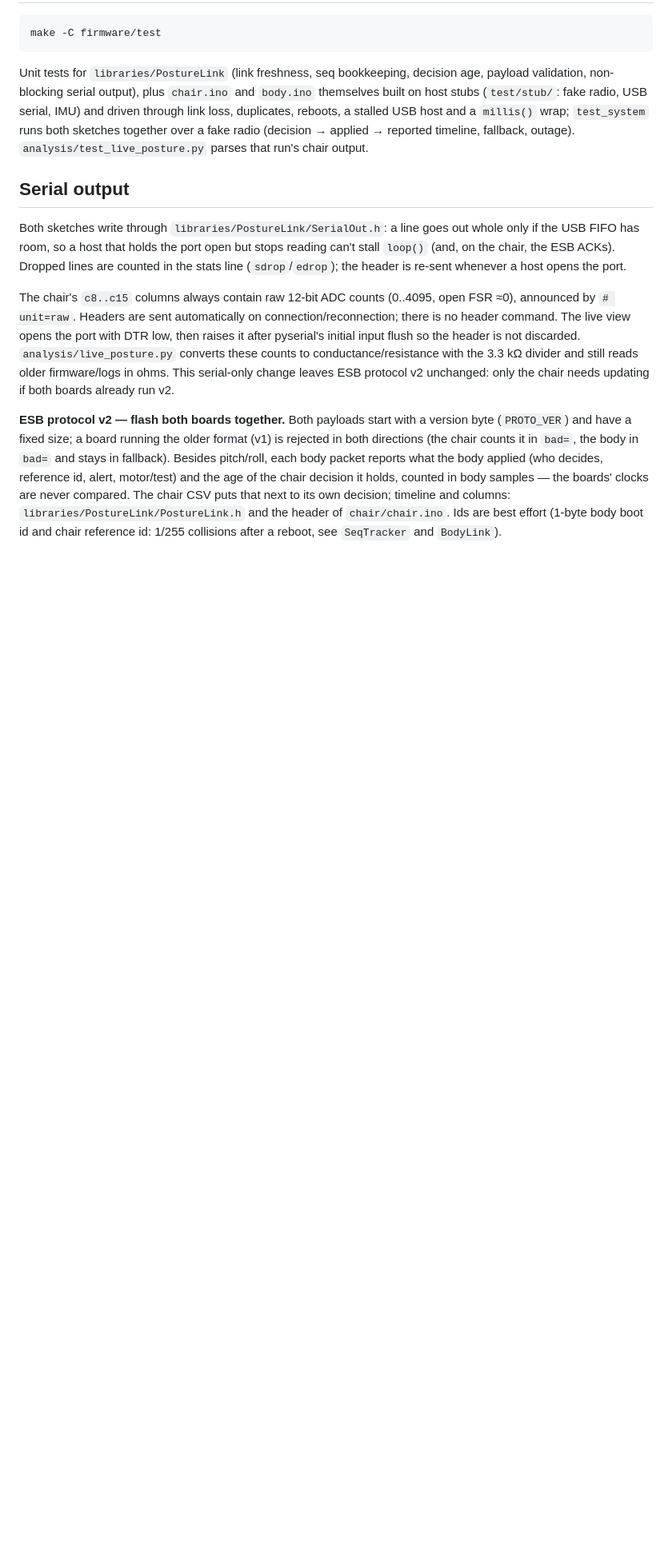
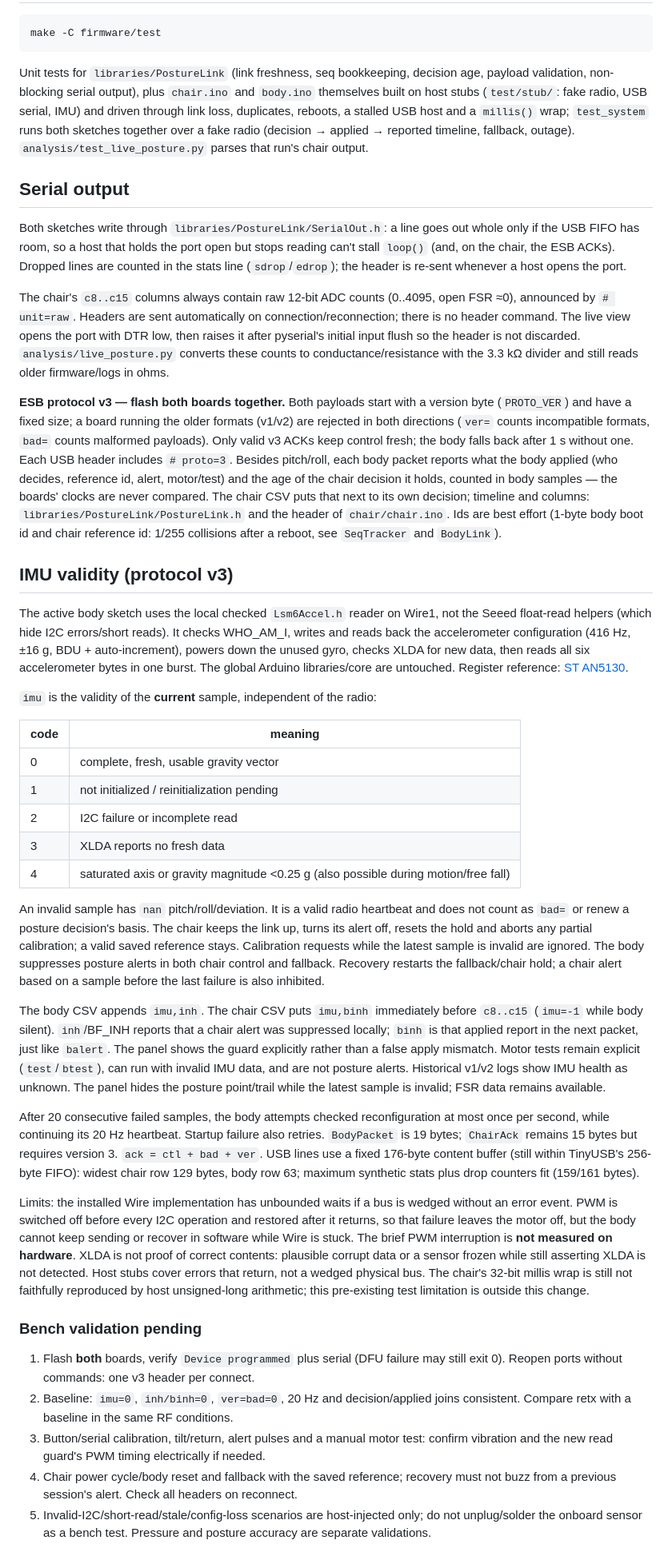
Before and after one commit to SmokeTag/posture-monitoring-system, a Markdown page: firmware/README.md, the part around one of its changes. Shown at 80% size. Rendered like a GitHub page; blank space fills up the shorter version.

Commit message:
docs: describe protocol v3 IMU recovery and bench checks

```diff
--- a/firmware/README.md
+++ b/firmware/README.md
@@ -59,13 +59,14 @@ connection/reconnection; there is no header command. The live view opens the
 port with DTR low, then raises it after pyserial's initial input flush so the
 header is not discarded. `analysis/live_posture.py` converts these
 counts to conductance/resistance with the 3.3 kΩ divider and still reads older
-firmware/logs in ohms. This serial-only change leaves ESB protocol v2 unchanged:
-only the chair needs updating if both boards already run v2.
+firmware/logs in ohms.
 
-**ESB protocol v2 — flash both boards together.** Both payloads start with a
+**ESB protocol v3 — flash both boards together.** Both payloads start with a
 version byte (`PROTO_VER`) and have a fixed size; a board running the older
-format (v1) is rejected in both directions (the chair counts it in `bad=`, the
-body in `bad=` and stays in fallback). Besides pitch/roll, each body packet
+formats (v1/v2) are rejected in both directions (`ver=` counts incompatible
+formats, `bad=` counts malformed payloads). Only valid v3 ACKs keep control
+fresh; the body falls back after 1 s without one. Each USB header includes
+`# proto=3`. Besides pitch/roll, each body packet
 reports what the body applied (who decides, reference id, alert, motor/test)
 and the age of the chair decision it holds, counted in body samples — the
 boards' clocks are never compared. The chair CSV puts that next to its own
@@ -73,3 +74,71 @@ decision; timeline and columns: `libraries/PostureLink/PostureLink.h` and the
 header of `chair/chair.ino`. Ids are best effort (1-byte body boot id and
 chair reference id: 1/255 collisions after a reboot, see `SeqTracker` and
 `BodyLink`).
+
+## IMU validity (protocol v3)
+
+The active body sketch uses the local checked `Lsm6Accel.h` reader on Wire1,
+not the Seeed float-read helpers (which hide I2C errors/short reads). It checks
+WHO_AM_I, writes and reads back the accelerometer configuration (416 Hz,
+±16 g, BDU + auto-increment), powers down the unused gyro, checks XLDA for new
+data, then reads all six accelerometer bytes in one burst. The global Arduino
+libraries/core are untouched. Register reference: [ST AN5130](https://www.st.com/resource/en/application_note/an5130-lsm6ds3trc-alwayson-3d-accelerometer-and-3d-gyroscope-stmicroelectronics.pdf).
+
+`imu` is the validity of the **current** sample, independent of the radio:
+
+| code | meaning |
+|---|---|
+| 0 | complete, fresh, usable gravity vector |
+| 1 | not initialized / reinitialization pending |
+| 2 | I2C failure or incomplete read |
+| 3 | XLDA reports no fresh data |
+| 4 | saturated axis or gravity magnitude <0.25 g (also possible during motion/free fall) |
+
+An invalid sample has `nan` pitch/roll/deviation. It is a valid radio heartbeat
+and does not count as `bad=` or renew a posture decision's basis. The chair
+keeps the link up, turns its alert off, resets the hold and aborts any partial
+calibration; a valid saved reference stays. Calibration requests while the
+latest sample is invalid are ignored. The body suppresses posture alerts in
+both chair control and fallback. Recovery restarts the fallback/chair hold;
+a chair alert based on a sample before the last failure is also inhibited.
+
+The body CSV appends `imu,inh`. The chair CSV puts `imu,binh` immediately before
+`c8..c15` (`imu=-1` while body silent). `inh`/BF_INH reports that a chair alert
+was suppressed locally; `binh` is that applied report in the next packet, just
+like `balert`. The panel shows the guard explicitly rather than a false apply
+mismatch. Motor tests remain explicit (`test`/`btest`), can run with invalid
+IMU data, and are not posture alerts. Historical v1/v2 logs show IMU health as
+unknown. The panel hides the posture point/trail while the latest sample is
+invalid; FSR data remains available.
+
+After 20 consecutive failed samples, the body attempts checked reconfiguration
+at most once per second, while continuing its 20 Hz heartbeat. Startup failure
+also retries. `BodyPacket` is 19 bytes; `ChairAck` remains 15 bytes but requires
+version 3. `ack = ctl + bad + ver`. USB lines use a fixed 176-byte content
+buffer (still within TinyUSB's 256-byte FIFO): widest chair row 129 bytes,
+body row 63; maximum synthetic stats plus drop counters fit (159/161 bytes).
+
+Limits: the installed Wire implementation has unbounded waits if a bus is
+wedged without an error event. PWM is switched off before every I2C operation
+and restored after it returns, so that failure leaves the motor off, but the
+body cannot keep sending or recover in software while Wire is stuck. The
+brief PWM interruption is **not measured on hardware**. XLDA is not proof of
+correct contents: plausible corrupt data or a sensor frozen while still
+asserting XLDA is not detected. Host stubs cover errors that return, not a
+wedged physical bus. The chair's 32-bit millis wrap is still not faithfully
+reproduced by host unsigned-long arithmetic; this pre-existing test limitation
+is outside this change.
+
+### Bench validation pending
+
+1. Flash **both** boards, verify `Device programmed` plus serial (DFU failure
+   may still exit 0). Reopen ports without commands: one v3 header per connect.
+2. Baseline: `imu=0`, `inh/binh=0`, `ver=bad=0`, 20 Hz and decision/applied joins
+   consistent. Compare retx with a baseline in the same RF conditions.
+3. Button/serial calibration, tilt/return, alert pulses and a manual motor test:
+   confirm vibration and the new read guard's PWM timing electrically if needed.
+4. Chair power cycle/body reset and fallback with the saved reference; recovery
+   must not buzz from a previous session's alert. Check all headers on reconnect.
+5. Invalid-I2C/short-read/stale/config-loss scenarios are host-injected only;
+   do not unplug/solder the onboard sensor as a bench test. Pressure and posture
+   accuracy are separate validations.
```
Also changed, not shown: other parts of firmware/README.md (+1 -1 lines), docs/guia-live-posture.md (+17 -1 lines).
